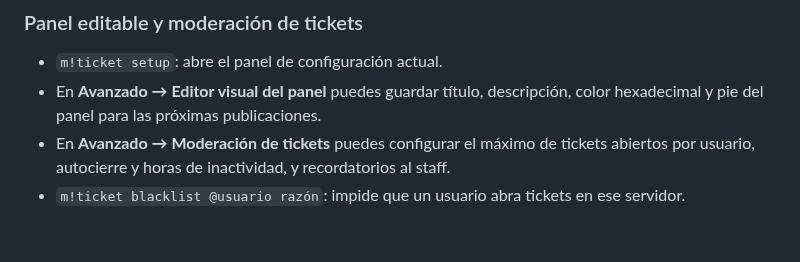
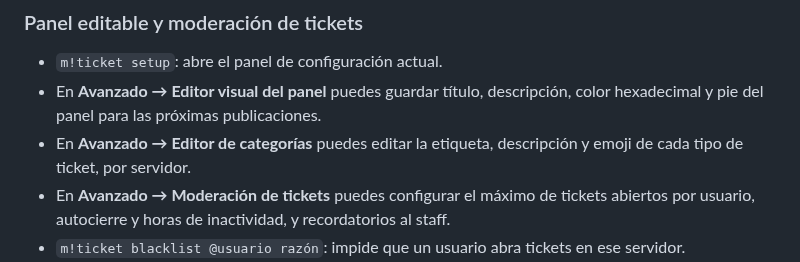
Before and after one commit to victorsotonino-cyber/Velo, a Markdown page: README.md, the part around the change. Drawn GitHub-style; blank space fills up the shorter version.

Commit message:
docs(tickets): add category editor instructions

```diff
--- a/README.md
+++ b/README.md
@@ -42,6 +42,7 @@ El almacenamiento actual usa archivos JSON dentro de \`data/\`. En un hosting qu
 ### Panel editable y moderación de tickets
 - `m!ticket setup`: abre el panel de configuración actual.
 - En **Avanzado → Editor visual del panel** puedes guardar título, descripción, color hexadecimal y pie del panel para las próximas publicaciones.
+- En **Avanzado → Editor de categorías** puedes editar la etiqueta, descripción y emoji de cada tipo de ticket, por servidor.
 - En **Avanzado → Moderación de tickets** puedes configurar el máximo de tickets abiertos por usuario, autocierre y horas de inactividad, y recordatorios al staff.
 - `m!ticket blacklist @usuario razón`: impide que un usuario abra tickets en ese servidor.
 - `m!ticket unblacklist @usuario`: elimina el bloqueo.
```
